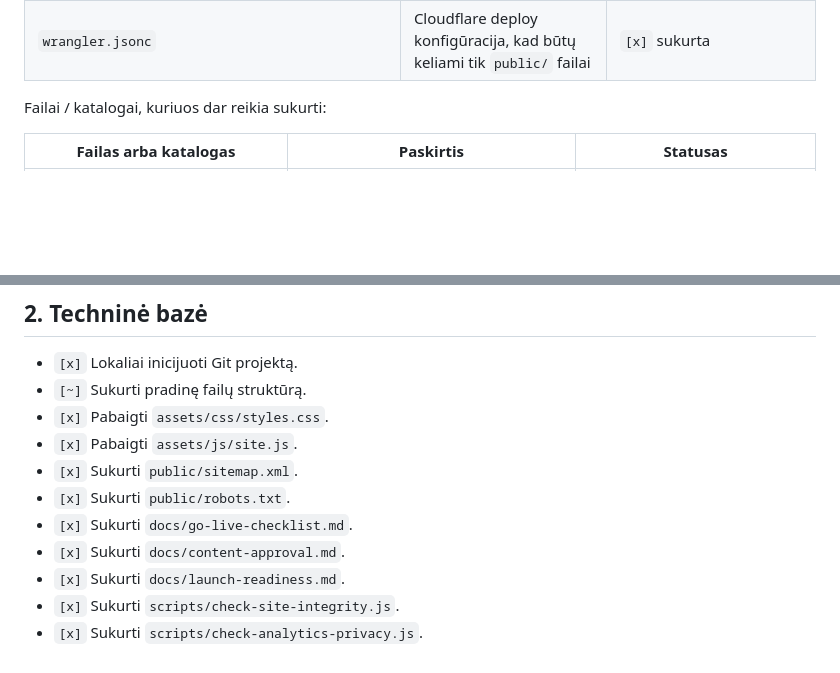
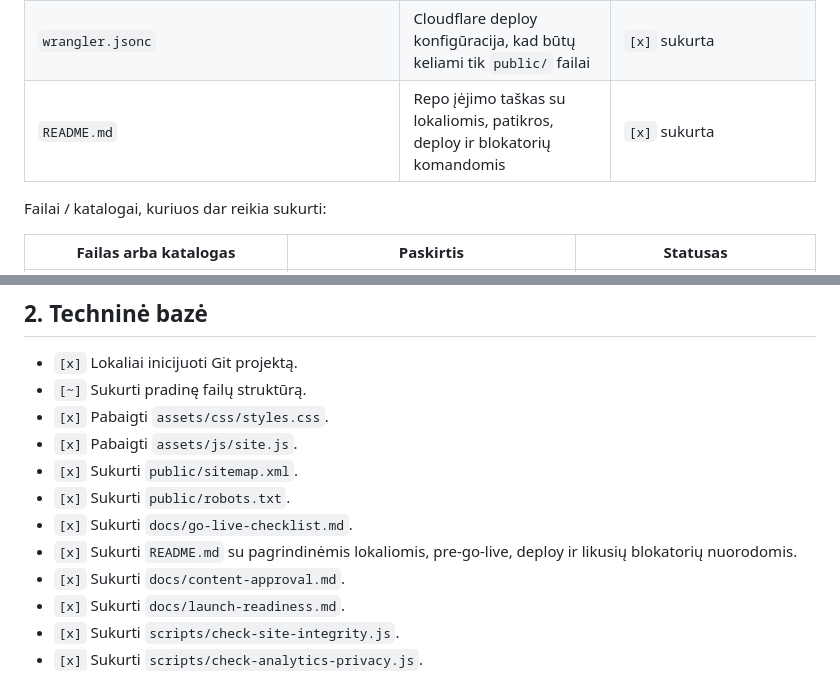
Before and after one commit to agnezukiene/agnezukiene-lt, a Markdown page: docs/roadmap.md, 2 parts joined by grey strips. Rendered like a GitHub page; blank space fills up the shorter version.

Commit message:
Add project README

```diff
--- a/docs/roadmap.md
+++ b/docs/roadmap.md
@@ -47,6 +47,7 @@ Failai, kurie šiuo metu yra projekte:
 | `assets/images/rami-psichologes-svetaines-tekstura.png` | Neutralus hero vizualas be žmonių | `[x]` naudojamas laikinai iki Agnės portreto |
 | `public/` | Viešai deployinami svetainės failai Cloudflare Workers/Pages aplinkai | `[x]` sukurta po Cloudflare build klaidos |
 | `wrangler.jsonc` | Cloudflare deploy konfigūracija, kad būtų keliami tik `public/` failai | `[x]` sukurta |
+| `README.md` | Repo įėjimo taškas su lokaliomis, patikros, deploy ir blokatorių komandomis | `[x]` sukurta |
 
 Failai / katalogai, kuriuos dar reikia sukurti:
 
@@ -84,6 +85,7 @@ Failai / katalogai, kuriuos dar reikia sukurti:
 - `[x]` Sukurti `public/sitemap.xml`.
 - `[x]` Sukurti `public/robots.txt`.
 - `[x]` Sukurti `docs/go-live-checklist.md`.
+- `[x]` Sukurti `README.md` su pagrindinėmis lokaliomis, pre-go-live, deploy ir likusių blokatorių nuorodomis.
 - `[x]` Sukurti `docs/content-approval.md`.
 - `[x]` Sukurti `docs/launch-readiness.md`.
 - `[x]` Sukurti `scripts/check-site-integrity.js`.
```
Also changed, not shown: README.md (added, +73 -0 lines).
